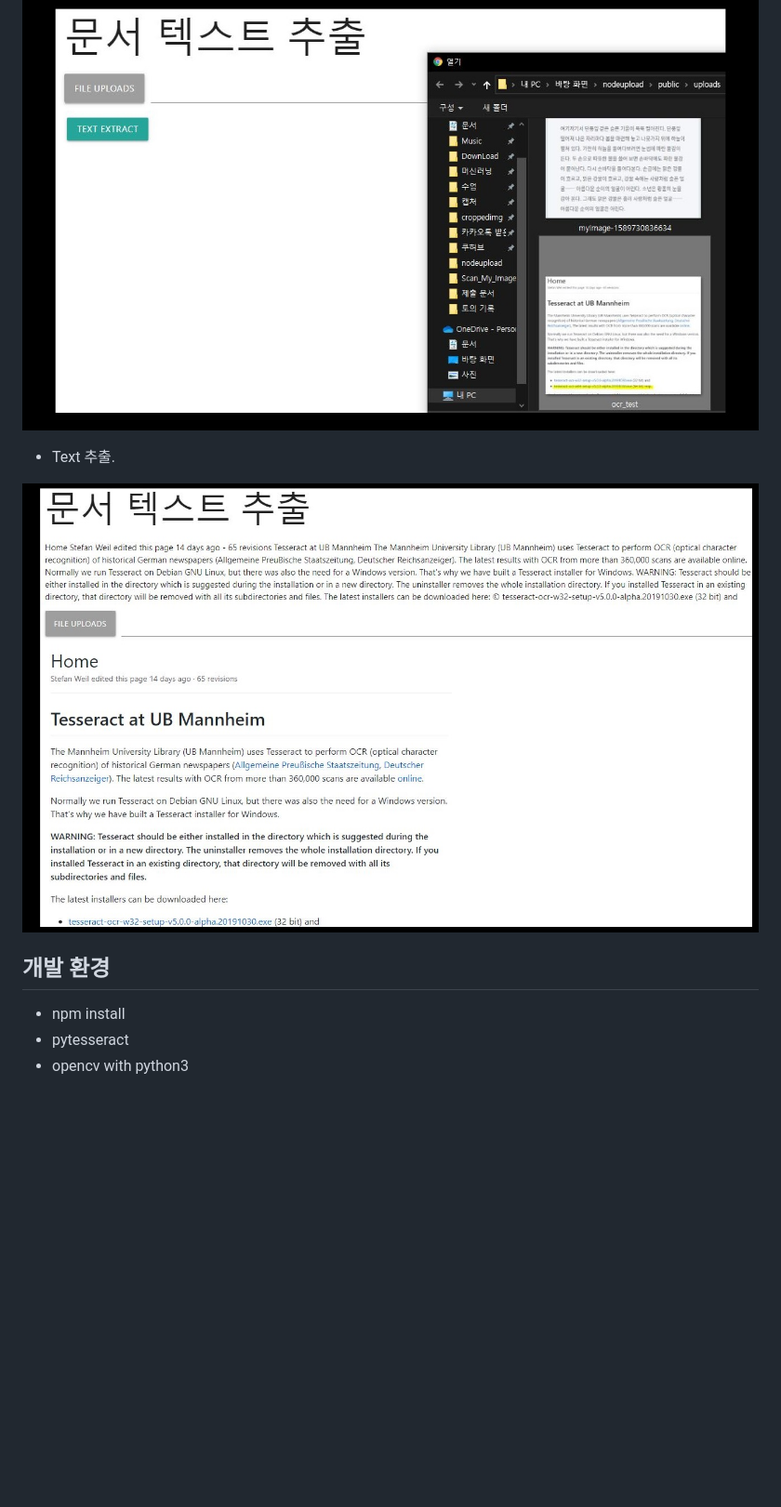
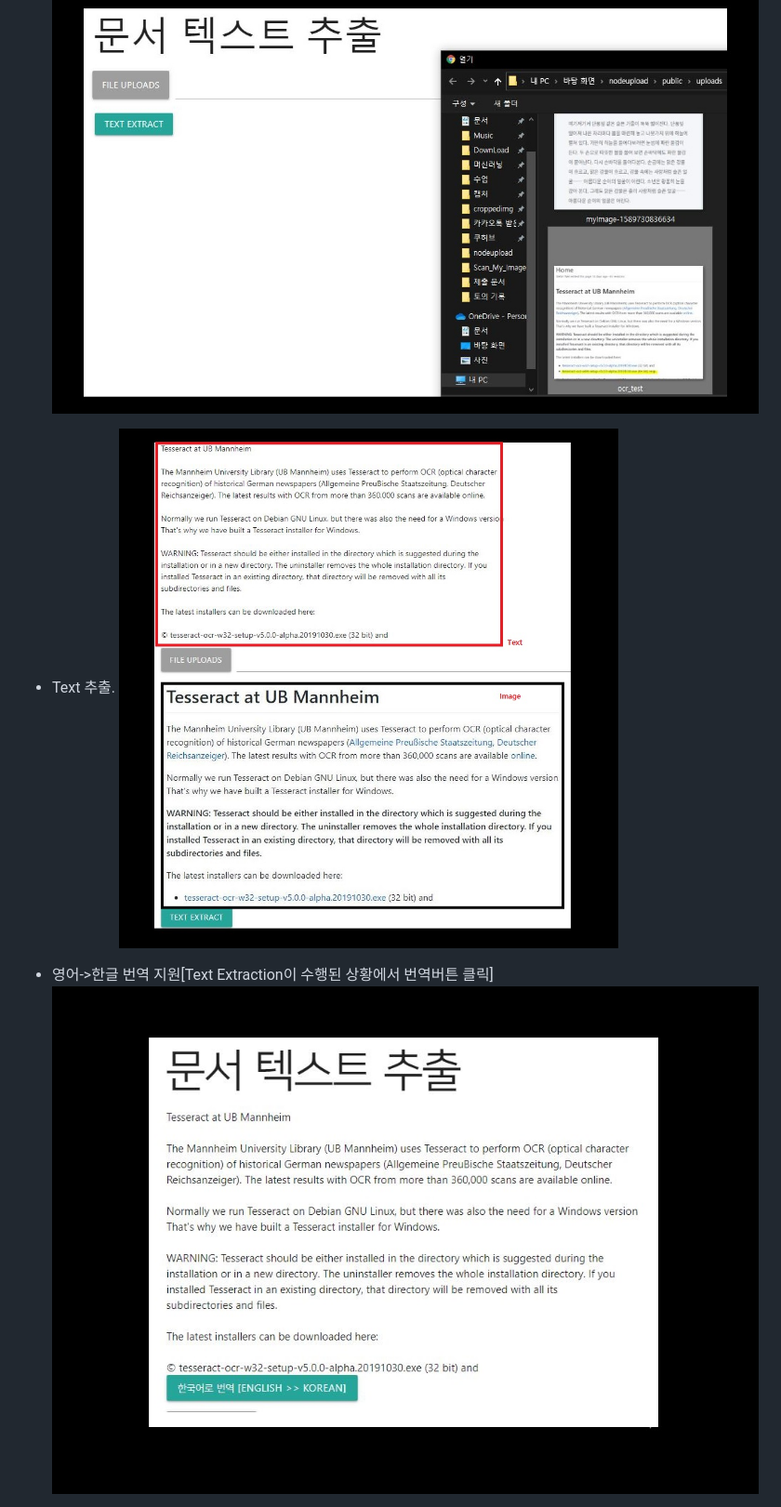
Before and after one commit to woqls22/OSS_Project, a Markdown page: README.md, the part around the change printed below. Shown: that part at 93% size. Drawn GitHub-style; pictures changed too: src/5.JPG, src/6.JPG (added); blank space fills up the shorter version.

```diff
--- a/README.md
+++ b/README.md
@@ -25,11 +33,8 @@ http://13.124.156.114:3000
 ![4](./src/4.JPG)
 
-  * Text 추출.
-
+* Text 추출.
 ![5](./src/5.JPG)
 
-## 개발 환경
-- npm install
-- pytesseract
-- opencv with python3
+* 영어->한글 번역 지원[Text Extraction이 수행된 상황에서 번역버튼 클릭]
+![6](./src/6.JPG)
 
```
Also changed, not shown: other parts of README.md (+37 -11 lines), src/7.JPG (added), src/8.JPG (added), src/9.JPG (added), 14 other files.
